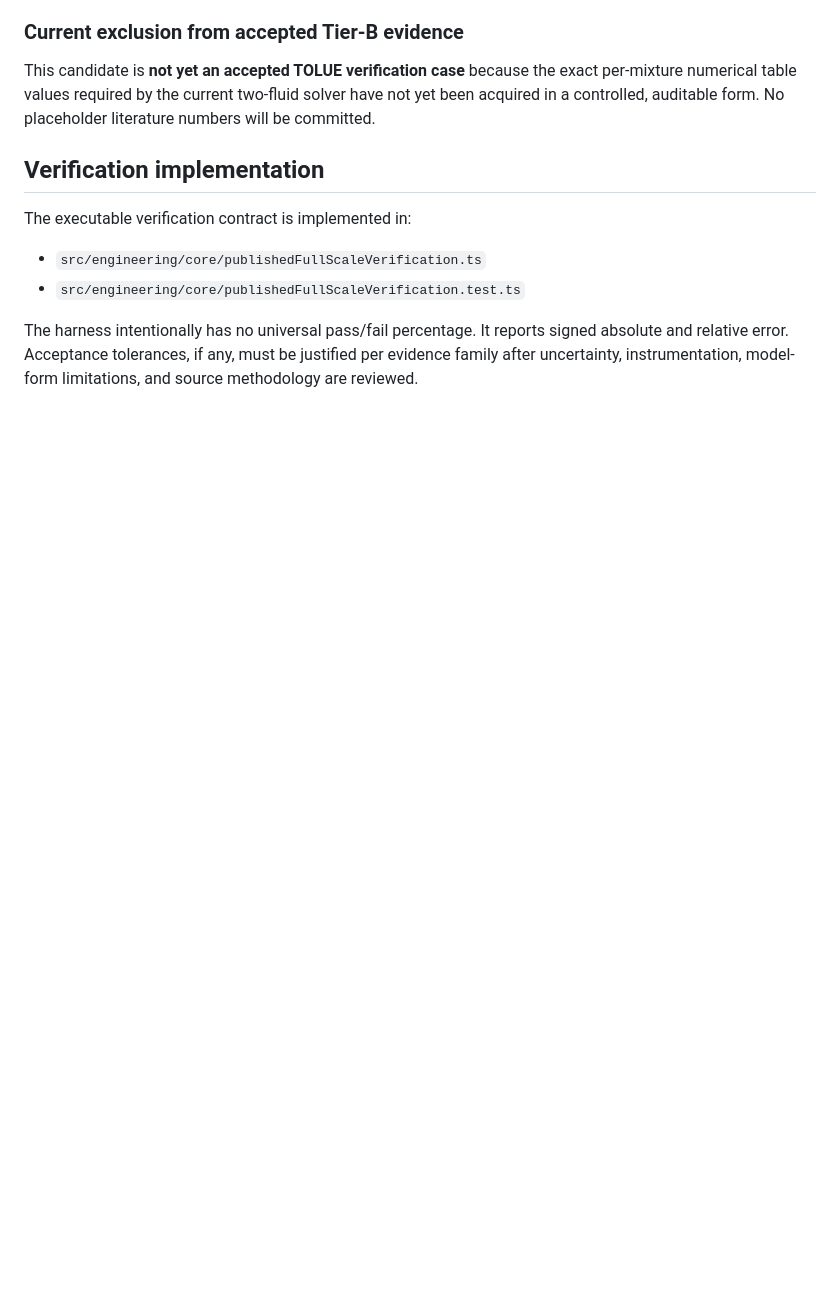
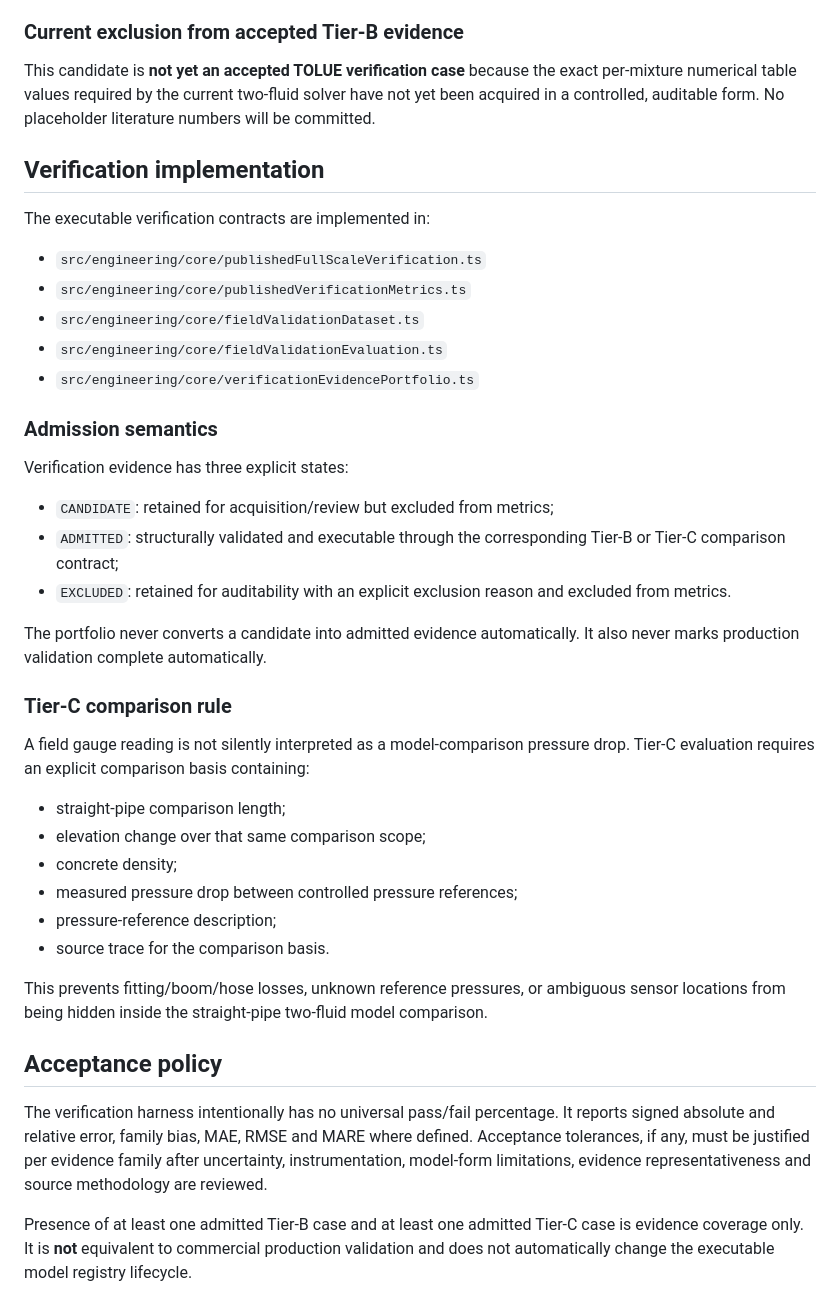
Before and after one commit to erfanamirij5-oss/TOLUE-Concrete-Rheology-Pumpability, a Markdown page: docs/verification/TIER_B_SOURCE_REGISTER.md, the part around the change. Rendered like a GitHub page; blank space fills up the shorter version.

Commit message:
docs: document verification evidence portfolio and Tier-C comparison path

```diff
--- a/docs/verification/TIER_B_SOURCE_REGISTER.md
+++ b/docs/verification/TIER_B_SOURCE_REGISTER.md
@@ -39,8 +39,33 @@ For at least one individual mixture / operating point, all of the following must
 This candidate is **not yet an accepted TOLUE verification case** because the exact per-mixture numerical table values required by the current two-fluid solver have not yet been acquired in a controlled, auditable form. No placeholder literature numbers will be committed.
 
 ## Verification implementation
-The executable verification contract is implemented in:
+The executable verification contracts are implemented in:
 - `src/engineering/core/publishedFullScaleVerification.ts`
-- `src/engineering/core/publishedFullScaleVerification.test.ts`
+- `src/engineering/core/publishedVerificationMetrics.ts`
+- `src/engineering/core/fieldValidationDataset.ts`
+- `src/engineering/core/fieldValidationEvaluation.ts`
+- `src/engineering/core/verificationEvidencePortfolio.ts`
 
-The harness intentionally has no universal pass/fail percentage. It reports signed absolute and relative error. Acceptance tolerances, if any, must be justified per evidence family after uncertainty, instrumentation, model-form limitations, and source methodology are reviewed.
+### Admission semantics
+Verification evidence has three explicit states:
+- `CANDIDATE`: retained for acquisition/review but excluded from metrics;
+- `ADMITTED`: structurally validated and executable through the corresponding Tier-B or Tier-C comparison contract;
+- `EXCLUDED`: retained for auditability with an explicit exclusion reason and excluded from metrics.
+
+The portfolio never converts a candidate into admitted evidence automatically. It also never marks production validation complete automatically.
+
+### Tier-C comparison rule
+A field gauge reading is not silently interpreted as a model-comparison pressure drop. Tier-C evaluation requires an explicit comparison basis containing:
+- straight-pipe comparison length;
+- elevation change over that same comparison scope;
+- concrete density;
+- measured pressure drop between controlled pressure references;
+- pressure-reference description;
+- source trace for the comparison basis.
+
+This prevents fitting/boom/hose losses, unknown reference pressures, or ambiguous sensor locations from being hidden inside the straight-pipe two-fluid model comparison.
+
+## Acceptance policy
+The verification harness intentionally has no universal pass/fail percentage. It reports signed absolute and relative error, family bias, MAE, RMSE and MARE where defined. Acceptance tolerances, if any, must be justified per evidence family after uncertainty, instrumentation, model-form limitations, evidence representativeness and source methodology are reviewed.
+
+Presence of at least one admitted Tier-B case and at least one admitted Tier-C case is evidence coverage only. It is **not** equivalent to commercial production validation and does not automatically change the executable model registry lifecycle.
```
